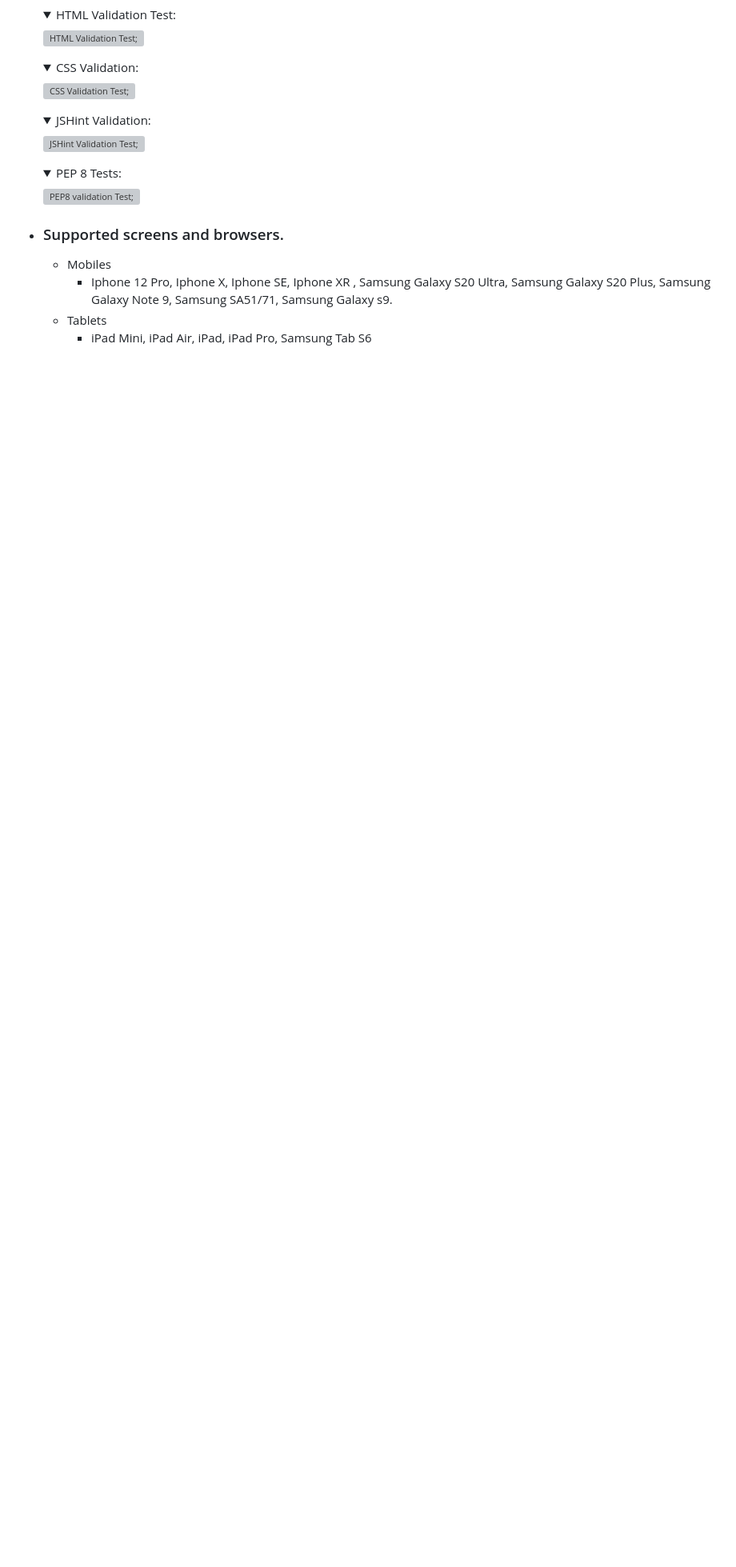
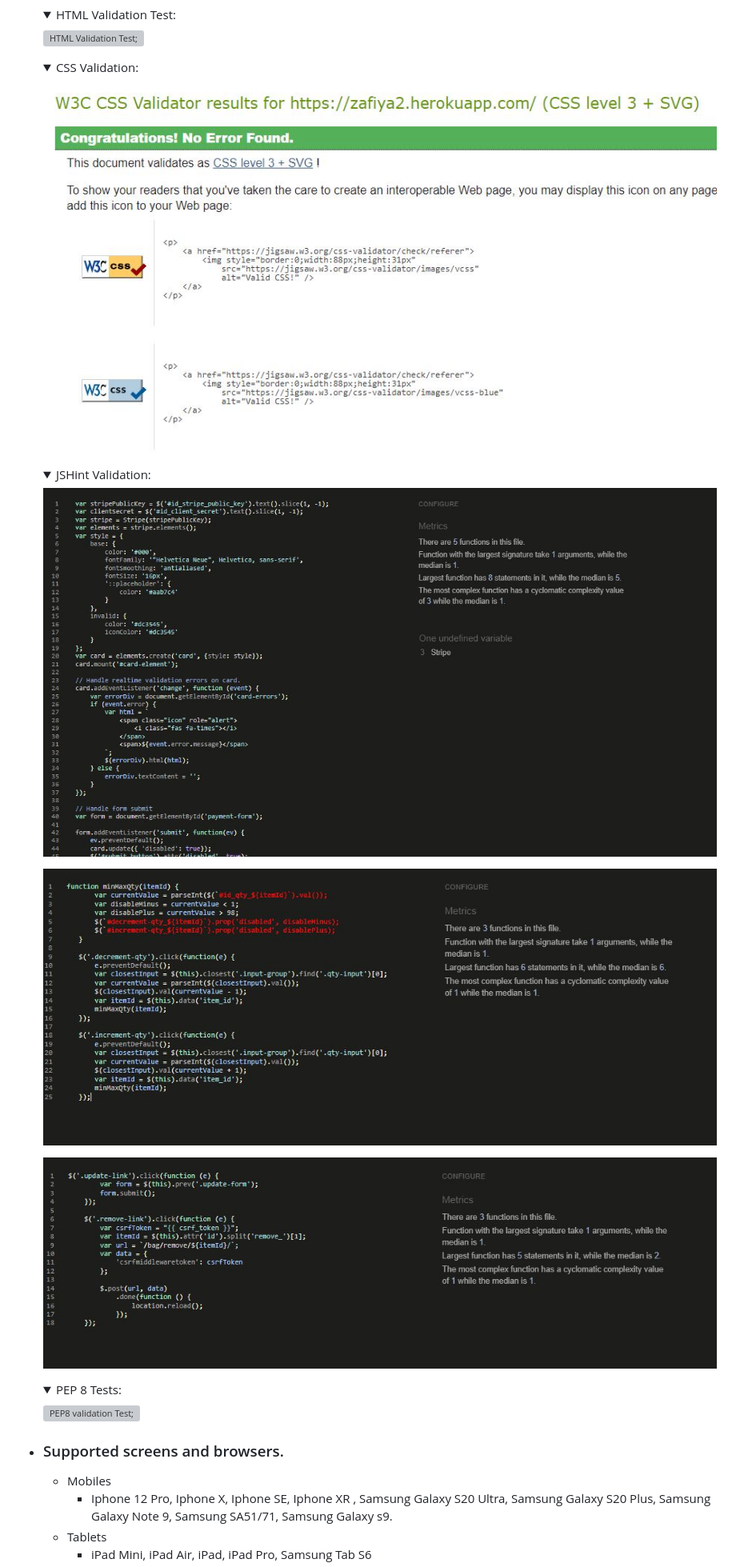
Before and after one commit to BegumDev/zafiya2, a Markdown page: README.md, the part around the change printed below. Shown: that part at 80% size. Drawn GitHub-style; pictures changed too: static/docs/images/css-validation.JPG (added), static/docs/images/qty-input-testing.JPG (added), static/docs/images/stripe-elements-js-test.JPG (added); folded sections open; blank space fills up the shorter version; grey boxes are pictures that could not be loaded.

Commit message:
Complete validation of code and start testing apps on deployed site.

```diff
--- a/README.md
+++ b/README.md
@@ -149,12 +149,16 @@ This is a fictational store with fully operational payment processing facilites.
 
     <details><summary>CSS Validation:</summary>
 
-    ![CSS Validation Test;]()
+    ![CSS Validation Test;](static/docs/images/css-validation.JPG)
     </details>
 
     <details><summary>JSHint Validation:</summary>
 
-    ![JSHint Validation Test;]()
+    ![JSHint Stripe JS validation Test;](static/docs/images/stripe-elements-js-test.JPG)
+
+    ![JSHint Quantity-input validation Test;](static/docs/images/qty-input-testing.JPG)
+
+    ![JSHint Update and remove items validation Test;](static/docs/images/update-remove-js.JPG)
     </details>
 
     <details><summary>PEP 8 Tests:</summary>
```
Also changed, not shown: other parts of README.md (+3 -3 lines), 4 other files.
